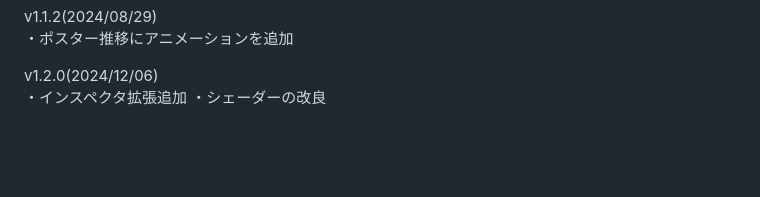
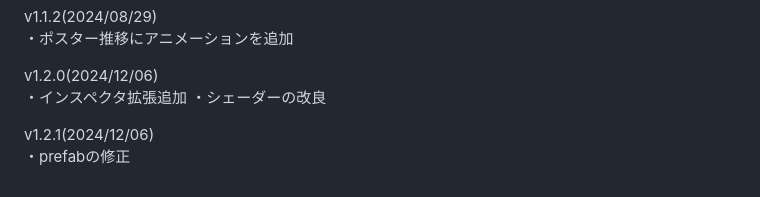
Before and after one commit to nomlasvrc/202310VRCPoster, a Markdown page: README.md, the part around the change. Drawn GitHub-style; blank space fills up the shorter version.

```diff
--- a/README.md
+++ b/README.md
@@ -80,3 +80,6 @@ v1.1.2(2024/08/29)<br>
 v1.2.0(2024/12/06)<br>
 ・インスペクタ拡張追加
 ・シェーダーの改良
+
+v1.2.1(2024/12/06)<br>
+・prefabの修正
```
